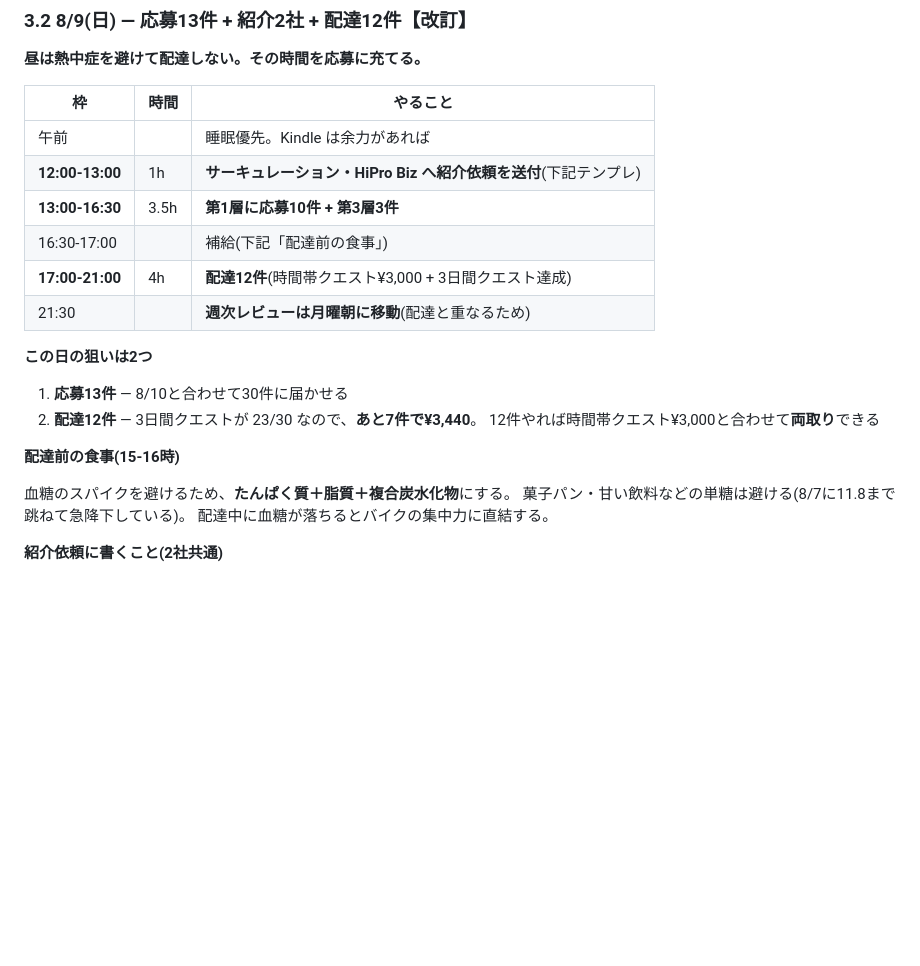
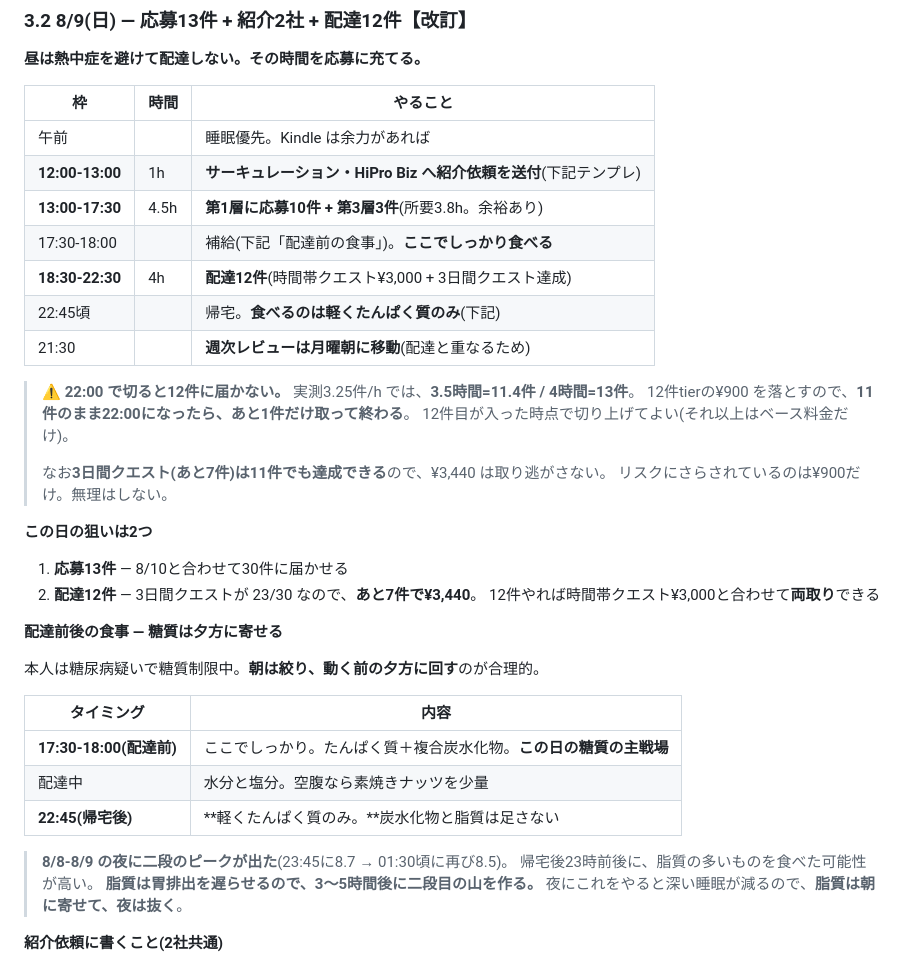
Before and after one commit to bpn333333/test, a Markdown page: PLAN.md, the part around the change. Drawn GitHub-style; blank space fills up the shorter version.

Commit message:
Shift Sunday delivery to 18:30 and warn on the 12-order tier
Delivery moves to 18:30-22:30 to avoid UV exposure, which frees the
application block to run to 17:30.

The shift creates a problem worth stating: at the measured 3.25 orders per
hour, 3.5 hours yields 11.4 orders and 4 hours yields 13. Stopping at 22:00
lands short of the 12-order tier and drops 900 JPY. The three-day quest only
needs 7 more, so it clears either way — the exposure is that one tier, not
the 3,440.

Also restructures the eating plan around the carb restriction: carbs go to
the pre-shift meal at 17:30 where they fuel the work, and the post-shift meal
at 22:45 drops to protein only. Last night showed two overnight peaks, 8.7 at
23:45 and 8.5 again near 01:30, which is the signature of a late fat-heavy
meal delaying gastric emptying. Fat moves to the morning where a delayed
second rise costs nothing; at night it costs deep sleep.

Co-Authored-By: Claude Fable 5 <noreply@anthropic.com>
Claude-Session: https://claude.ai/code/session_01FQ1oP4Xn3ZuX3pbm9qfUkX

```diff
--- a/PLAN.md
+++ b/PLAN.md
@@ -328,10 +328,19 @@ HANDOFF 第8章「管理職向けAI研修」の実績になる。→ **AI_INSTRU
 |---|---|---|
 | 午前 | | 睡眠優先。Kindle は余力があれば |
 | **12:00-13:00** | 1h | **サーキュレーション・HiPro Biz へ紹介依頼を送付**(下記テンプレ) |
-| **13:00-16:30** | 3.5h | **第1層に応募10件 + 第3層3件** |
-| 16:30-17:00 | | 補給(下記「配達前の食事」) |
-| **17:00-21:00** | 4h | **配達12件**(時間帯クエスト¥3,000 + 3日間クエスト達成) |
+| **13:00-17:30** | 4.5h | **第1層に応募10件 + 第3層3件**(所要3.8h。余裕あり) |
+| 17:30-18:00 | | 補給(下記「配達前の食事」)。**ここでしっかり食べる** |
+| **18:30-22:30** | 4h | **配達12件**(時間帯クエスト¥3,000 + 3日間クエスト達成) |
+| 22:45頃 | | 帰宅。**食べるのは軽くたんぱく質のみ**(下記) |
 | 21:30 | | **週次レビューは月曜朝に移動**(配達と重なるため) |
+
+> **⚠️ 22:00 で切ると12件に届かない。**
+> 実測3.25件/h では、**3.5時間=11.4件 / 4時間=13件**。
+> 12件tierの¥900 を落とすので、**11件のまま22:00になったら、あと1件だけ取って終わる**。
+> 12件目が入った時点で切り上げてよい(それ以上はベース料金だけ)。
+>
+> なお**3日間クエスト(あと7件)は11件でも達成できる**ので、¥3,440 は取り逃がさない。
+> リスクにさらされているのは¥900だけ。無理はしない。
 
 **この日の狙いは2つ**
 
@@ -339,11 +348,20 @@ HANDOFF 第8章「管理職向けAI研修」の実績になる。→ **AI_INSTRU
 2. **配達12件** — 3日間クエストが 23/30 なので、**あと7件で¥3,440**。
    12件やれば時間帯クエスト¥3,000と合わせて**両取り**できる
 
-**配達前の食事(15-16時)**
+**配達前後の食事 — 糖質は夕方に寄せる**
 
-血糖のスパイクを避けるため、**たんぱく質＋脂質＋複合炭水化物**にする。
-菓子パン・甘い飲料などの単糖は避ける(8/7に11.8まで跳ねて急降下している)。
-配達中に血糖が落ちるとバイクの集中力に直結する。
+本人は糖尿病疑いで糖質制限中。**朝は絞り、動く前の夕方に回す**のが合理的。
+
+| タイミング | 内容 |
+|---|---|
+| **17:30-18:00(配達前)** | ここでしっかり。たんぱく質＋複合炭水化物。**この日の糖質の主戦場** |
+| 配達中 | 水分と塩分。空腹なら素焼きナッツを少量 |
+| **22:45(帰宅後)** | **軽くたんぱく質のみ。**炭水化物と脂質は足さない |
+
+> **8/8-8/9 の夜に二段のピークが出た**(23:45に8.7 → 01:30頃に再び8.5)。
+> 帰宅後23時前後に、脂質の多いものを食べた可能性が高い。
+> **脂質は胃排出を遅らせるので、3〜5時間後に二段目の山を作る。**
+> 夜にこれをやると深い睡眠が減るので、**脂質は朝に寄せて、夜は抜く**。
 
 **紹介依頼に書くこと(2社共通)**
 
```
